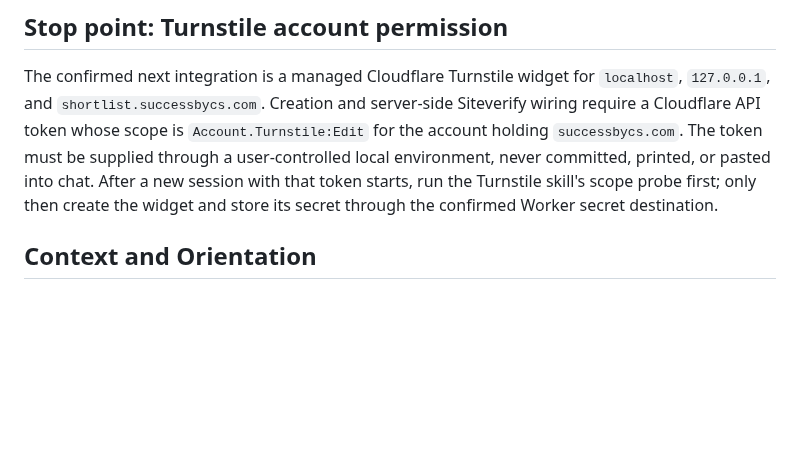
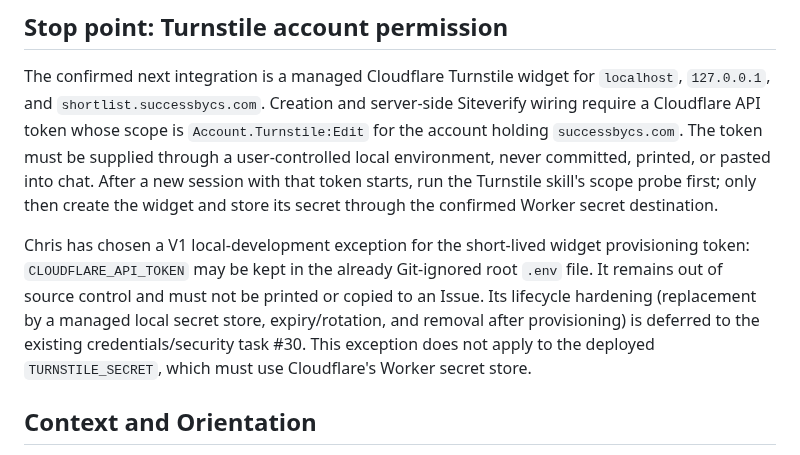
Before and after one commit to successbycs/ShortList, a Markdown page: .agent/execplans/2026-10-05-implement-safe-domain-preview.md, the part around the change. GitHub-like rendering; blank space fills up the shorter version.

Commit message:
docs: record V1 token storage decision

```diff
--- a/.agent/execplans/2026-10-05-implement-safe-domain-preview.md
+++ b/.agent/execplans/2026-10-05-implement-safe-domain-preview.md
@@ -215,6 +215,15 @@ printed, or pasted into chat. After a new session with that token starts, run
 the Turnstile skill's scope probe first; only then create the widget and store
 its secret through the confirmed Worker secret destination.
 
+Chris has chosen a V1 local-development exception for the short-lived widget
+provisioning token: `CLOUDFLARE_API_TOKEN` may be kept in the already
+Git-ignored root `.env` file. It remains out of source control and must not be
+printed or copied to an Issue. Its lifecycle hardening (replacement by a
+managed local secret store, expiry/rotation, and removal after provisioning)
+is deferred to the existing credentials/security task #30. This exception does
+not apply to the deployed `TURNSTILE_SECRET`, which must use Cloudflare's
+Worker secret store.
+
 ## Context and Orientation
 
 `docs/product/REQUIREMENTS.md` defines the immediate journey as
```
